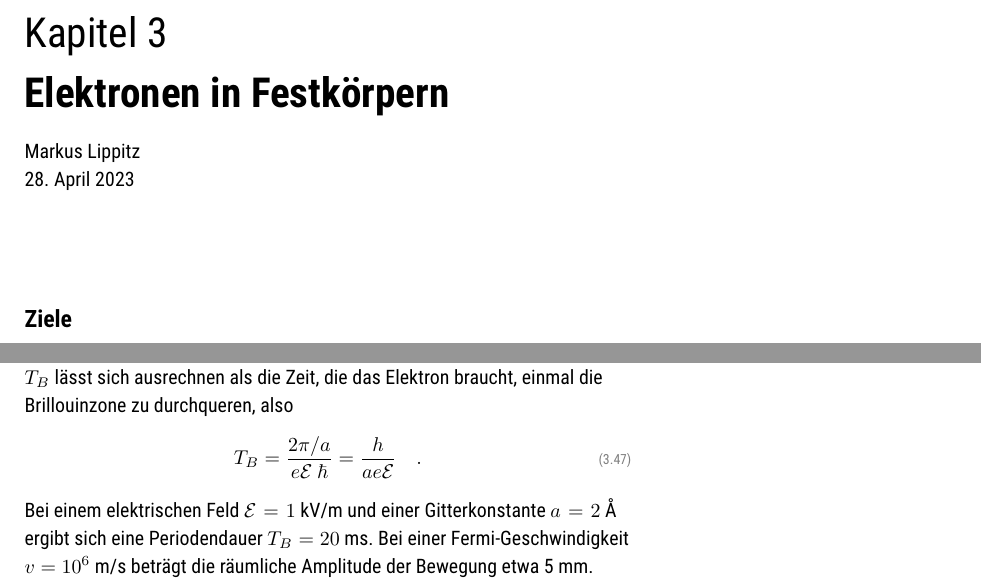
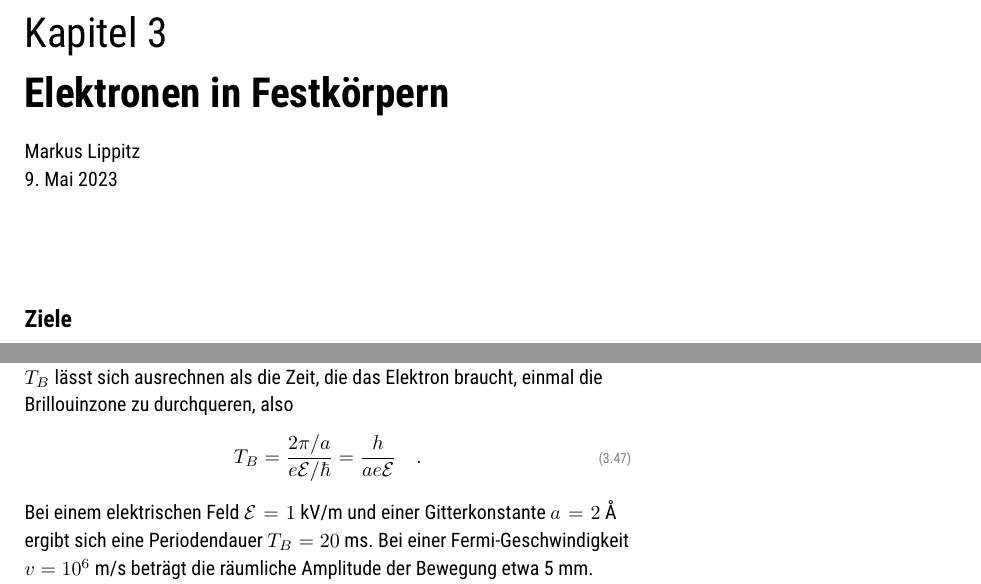
Before and after one commit to Lippitz-Lab/Festkoerper-II, a LaTeX book (EPC2_skript.tex, which reads 3_band_structure/3_band_structure.tex): two parts of pages 23 and 33 of 43, joined at a grey line, cut so that both start at the same text. Compiled offline with pdfLaTeX; TikZ figures are drawn from their code, not taken from saved files.

Commit message:
Bloch-Osc. period corrected

```diff
--- a/3_band_structure/3_band_structure.tex
+++ b/3_band_structure/3_band_structure.tex
@@ -1,6 +1,6 @@
 %\renewcommand{\lastmod}{\today}
 \renewcommand{\chapterauthors}{Markus Lippitz}
-\renewcommand{\lastmod}{28. April  2023}
+\renewcommand{\lastmod}{9. Mai  2023}
 
 \chapter{Elektronen in Festkörpern}
 
@@ -401,7 +401,7 @@ an der Grenze der Brillouinzone ($k = \pi / a$) ist also $m^\star = - \hbar^2 /
 
 Das sich ändernde Vorzeichen der Masse führt zu Bloch-Oszillationen, zumindest in idealen Systemen. Ein konstantes äußeres elektrisches Feld führt via  \ref{eq:2_Bewegungsgleichung} zu einer gleichmäßigen Bewegung des Elektrons im reziproken Raum. Dabei werden auch Grenzen der Brillouinzonen überschritten. Alles ändert sich also periodisch, und damit auch die Geschwindigkeit und Bewegungsrichtung der Elektronen. Das sind die Bloch-Oszillationen. Die Periodendauer $T_B$ lässt sich ausrechnen als die Zeit, die das Elektron braucht, einmal die Brillouinzone zu durchqueren, also
 \begin{equation}
-   T_B = \frac{2\pi / a}{e \mathcal{E} \ \hbar} = \frac{h}{a e  \mathcal{E}} \quad .
+   T_B = \frac{2\pi / a}{e \mathcal{E} / \hbar} = \frac{h}{a e  \mathcal{E}} \quad .
 \end{equation}
 Bei einem elektrischen Feld $ \mathcal{E} =1 $~kV/m und einer Gitterkonstante $a= 2$~\AA\ ergibt sich eine Periodendauer $T_B = 20$~ms. Bei einer Fermi-Geschwindigkeit $v =10^6~$m/s beträgt die räumliche Amplitude der Bewegung etwa 5~mm.
 
```
Also changed, not shown: EPC2_skript.pdf, tikz_external/2_fermi_gas/fermi-dirac.pdf.
